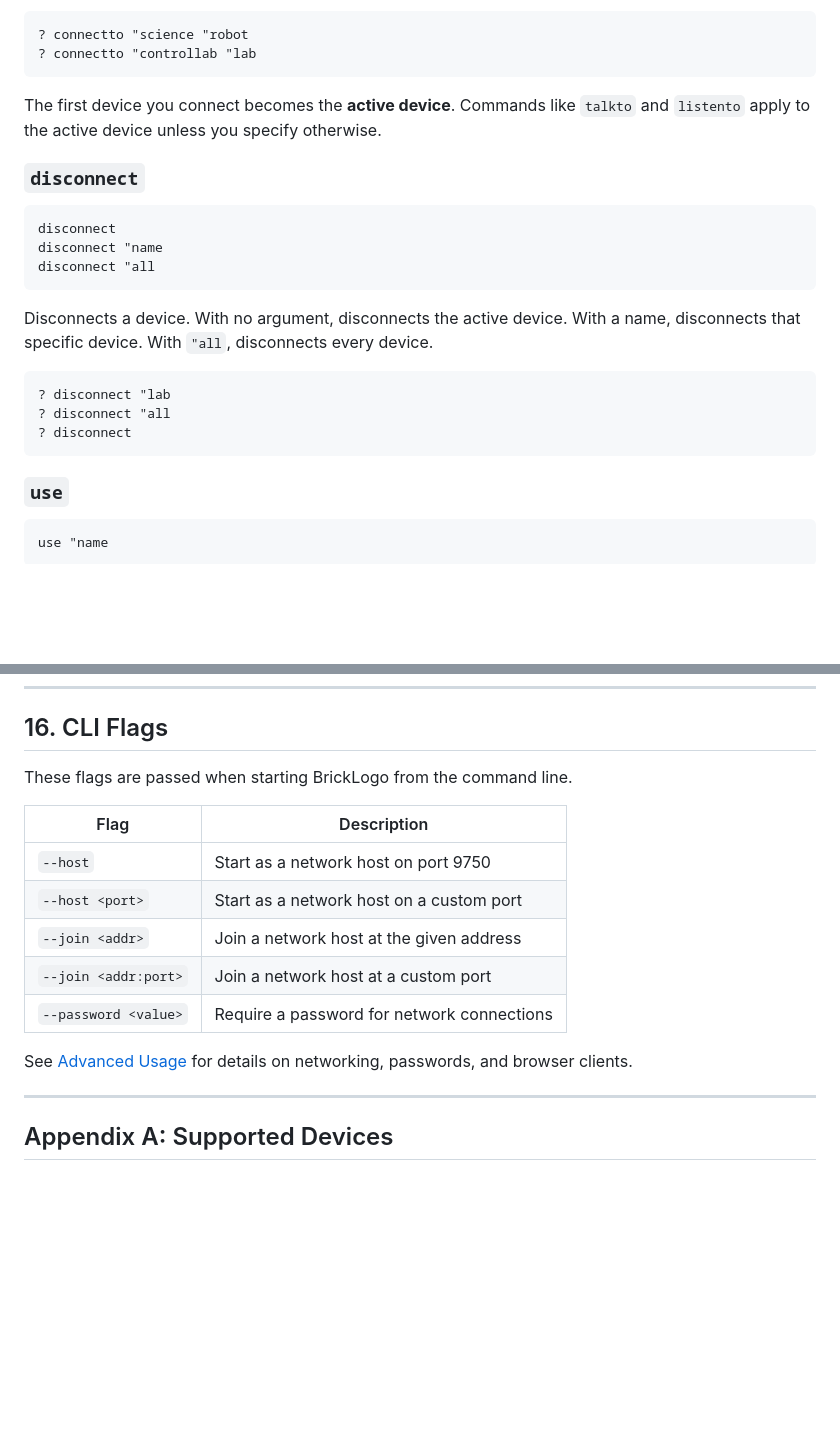
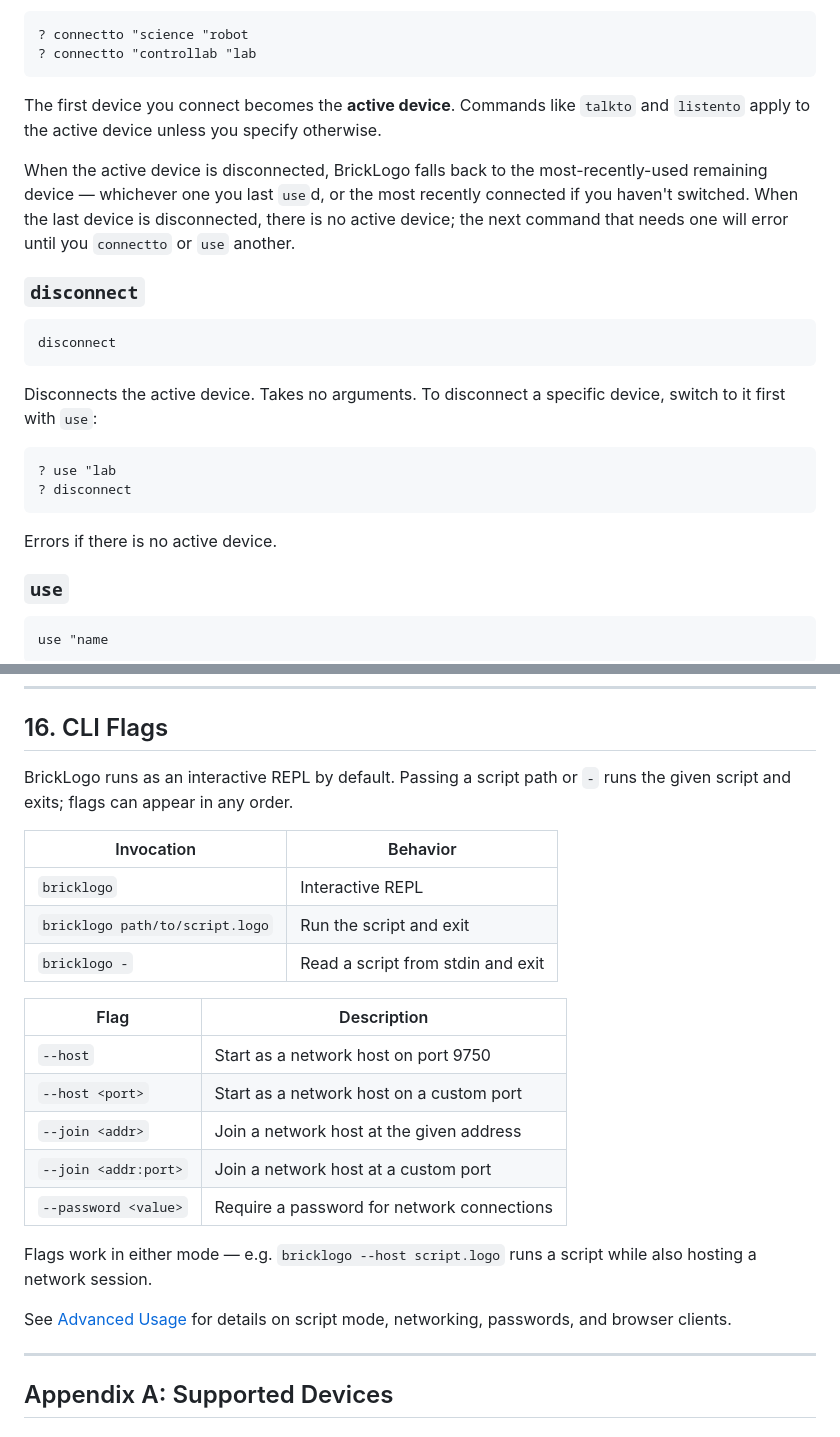
Before and after one commit to openbrickproject/BrickLogo, a Markdown page: docs/05-reference.md, 2 parts joined by grey strips. Rendered like a GitHub page; blank space fills up the shorter version.

````diff
--- a/docs/05-reference.md
+++ b/docs/05-reference.md
@@ -67,21 +67,22 @@ You can connect multiple devices at the same time. Each must have a unique name.
 
 The first device you connect becomes the **active device**. Commands like `talkto` and `listento` apply to the active device unless you specify otherwise.
 
+When the active device is disconnected, BrickLogo falls back to the most-recently-used remaining device — whichever one you last `use`d, or the most recently connected if you haven't switched. When the last device is disconnected, there is no active device; the next command that needs one will error until you `connectto` or `use` another.
+
 ### `disconnect`
 
 ```
 disconnect
-disconnect "name
-disconnect "all
-```
-
-Disconnects a device. With no argument, disconnects the active device. With a name, disconnects that specific device. With `"all`, disconnects every device.
-
-```
-? disconnect "lab
-? disconnect "all
+```
+
+Disconnects the active device. Takes no arguments. To disconnect a specific device, switch to it first with `use`:
+
+```
+? use "lab
 ? disconnect
 ```
+
+Errors if there is no active device.
 
 ### `use`
 
@@ -1398,7 +1410,13 @@ The Build HAT requires no configuration. It always uses `/dev/serial0` on the Ra
 
 ## 16. CLI Flags
 
-These flags are passed when starting BrickLogo from the command line.
+BrickLogo runs as an interactive REPL by default. Passing a script path or `-` runs the given script and exits; flags can appear in any order.
+
+| Invocation | Behavior |
+| --- | --- |
+| `bricklogo` | Interactive REPL |
+| `bricklogo path/to/script.logo` | Run the script and exit |
+| `bricklogo -` | Read a script from stdin and exit |
 
 | Flag | Description |
 | --- | --- |
@@ -1408,7 +1426,9 @@ These flags are passed when starting BrickLogo from the command line.
 | `--join <addr:port>` | Join a network host at a custom port |
 | `--password <value>` | Require a password for network connections |
 
-See [Advanced Usage](04-advanced.md) for details on networking, passwords, and browser clients.
+Flags work in either mode — e.g. `bricklogo --host script.logo` runs a script while also hosting a network session.
+
+See [Advanced Usage](04-advanced.md) for details on script mode, networking, passwords, and browser clients.
 
 ---
 
````
Also changed, not shown: other parts of docs/05-reference.md (+27 -11 lines), docs/03-tutorial.md (+4 -4 lines), docs/04-advanced.md (+81 -0 lines).
